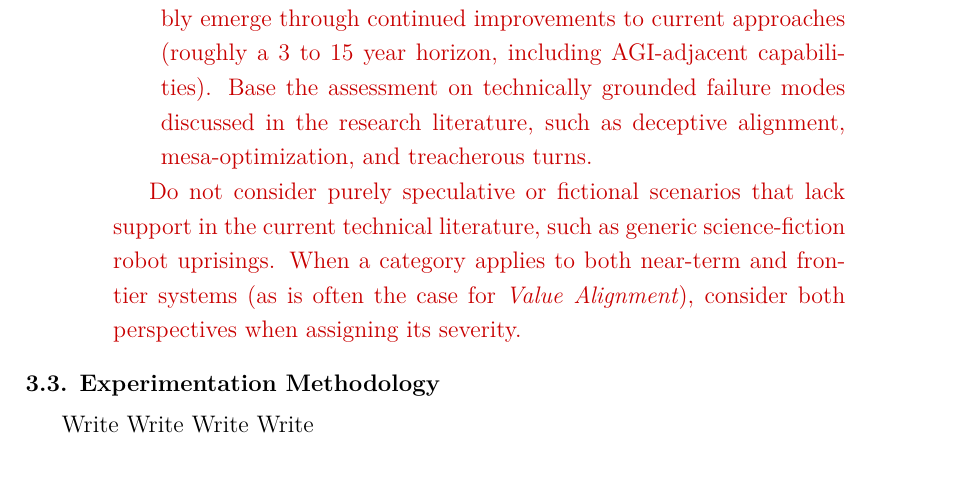
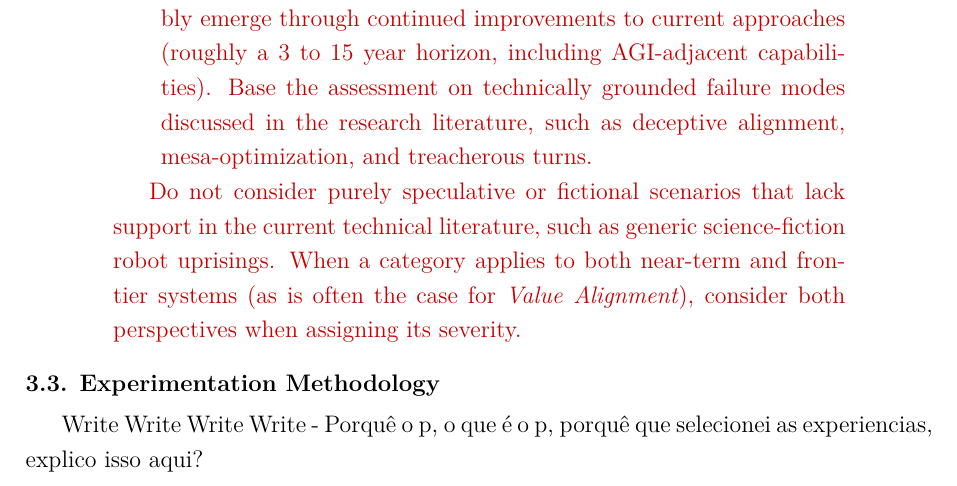
Before and after one commit to Yeshey/Dissertation-AI-safety, a LaTeX thesis (main.tex, which reads src/research_methodology.tex): part of page 34 of 82, cut so that both start at the same text. Compiled offline with XeLaTeX.

Commit message:
still need to do the Experimentation Methodology...

```diff
--- a/src/research_methodology.tex
+++ b/src/research_methodology.tex
@@ -78,4 +78,4 @@
 
 	\section{Experimentation Methodology}
 
-	Write Write Write Write
+	Write Write Write Write - Porquê o p, o que é o p, porquê que selecionei as experiencias, explico isso aqui?
```
